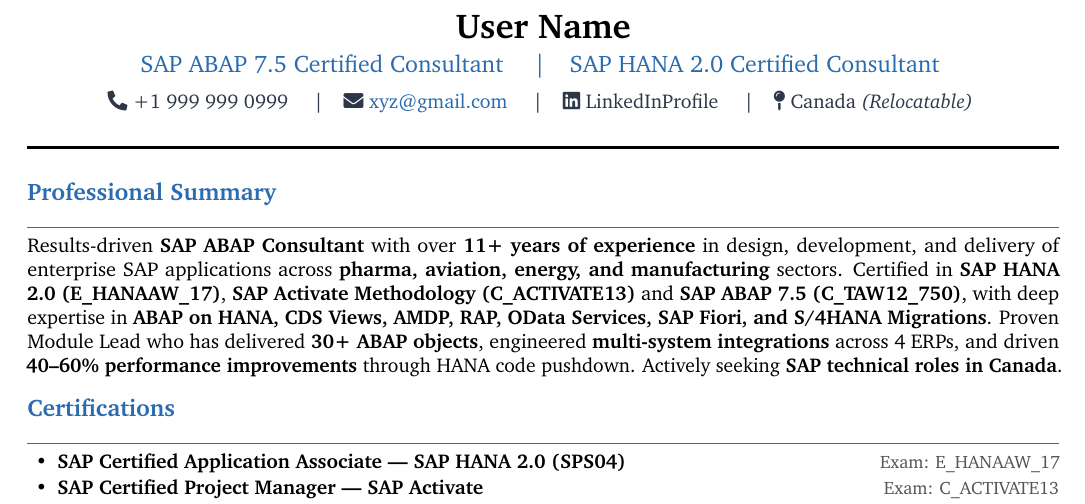
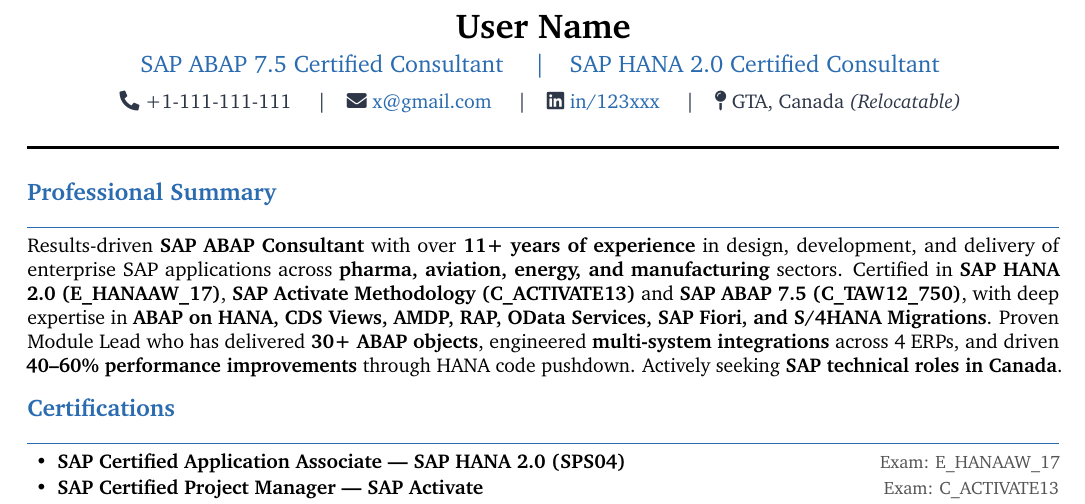
Before and after one commit to gpsingh29/Resume, a LaTeX CV (resume.tex): part of page 1 of 3, cut so that both start at the same text. Compiled offline with pdfLaTeX.

Commit message:
Macros added for Name, Mail and Phone
   - /UserName command for User Name
   - /UserMobile command for User Mobile
   - /UserEmailId command for User Email
   - /UserLinkedIn command for User LinkedIn Profile

```diff
--- a/resume.tex
+++ b/resume.tex
@@ -29,13 +29,19 @@
 \definecolor{datecolor}{HTML}{CCCCCC}
 \definecolor{iconcolor}{HTML}{2D3748}
 
+%% ── Load Confidential data ───────────────────────────────────────────────────
+   \newcommand{\UserName}{User Name}
+   \newcommand{\UserMobile}{+1-111-111-111}
+   \newcommand{\UserEmailID}{x@gmail.com}
+   \newcommand{\UserLinkedIn}{\href{https://www.linkedin.com/in/123xxx}{in/123xxx}}
+
 %% ── Hyperlinks ───────────────────────────────────────────────────
 \hypersetup{
   colorlinks = true,
   urlcolor   = accentblue,
   linkcolor  = accentblue,
-  pdfauthor  = { User Name},
-  pdftitle   = { User Name - SAP ABAP CV},
+  pdfauthor  = {\UserName{}},
+  pdftitle   = {\UserName{} - SAP ABAP CV},
   pdfsubject = {Curriculum Vitae}
 }
 
@@ -70,16 +76,16 @@
 %%  HEADER
 %% ══════════════════════════════════════════════════════════════════
 \begin{center}
-  {\LARGE\bfseries User Name{}}\\[5pt]
+  {\LARGE\bfseries \UserName{}}\\[5pt]
   {\large\color{accentblue}
     SAP ABAP 7.5 Certified Consultant \quad\textbar\quad
     SAP HANA 2.0 Certified Consultant
   }\\[6pt]
   \textcolor{iconcolor}{%
-    \faPhone*\ +1 999 999 0999 \quad\textbar\quad
-    \faEnvelope\ \href{mailto:xyz@gmail.com}{xyz@gmail.com{}} \quad\textbar\quad
-    \faLinkedin\ LinkedInProfile \quad\textbar\quad
-    \faMapPin\ Canada \textit{(Relocatable)}
+    \faPhone*\ \UserMobile{} \quad\textbar\quad
+    \faEnvelope\ \href{mailto:\UserEmailID{}}{\UserEmailID{}} \quad\textbar\quad
+    \faLinkedin\ \UserLinkedIn{} \quad\textbar\quad
+    \faMapPin\ GTA, Canada \textit{(Relocatable)}
   }
 \end{center}
 \vspace{2pt}\rule{\linewidth}{1.2pt}\vspace{4pt}
```
